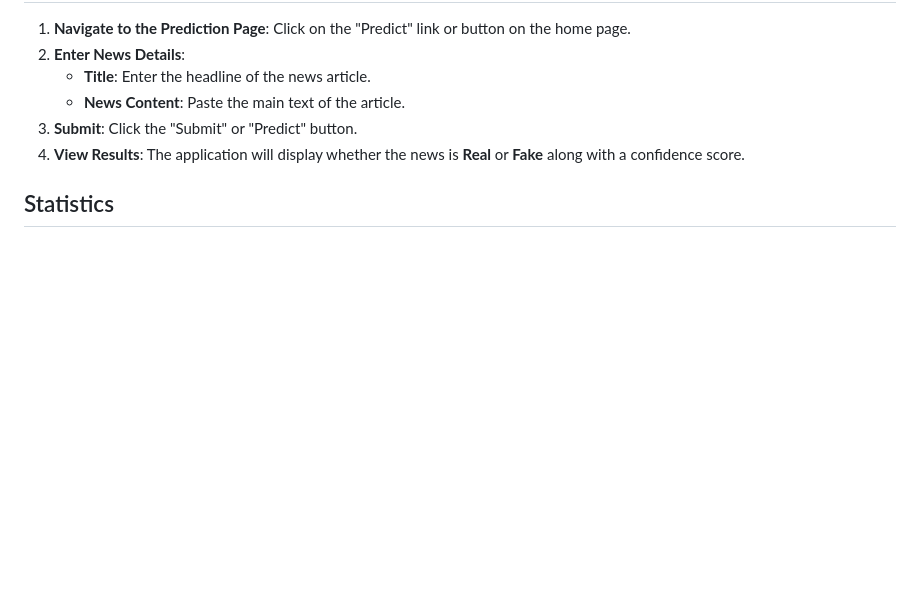
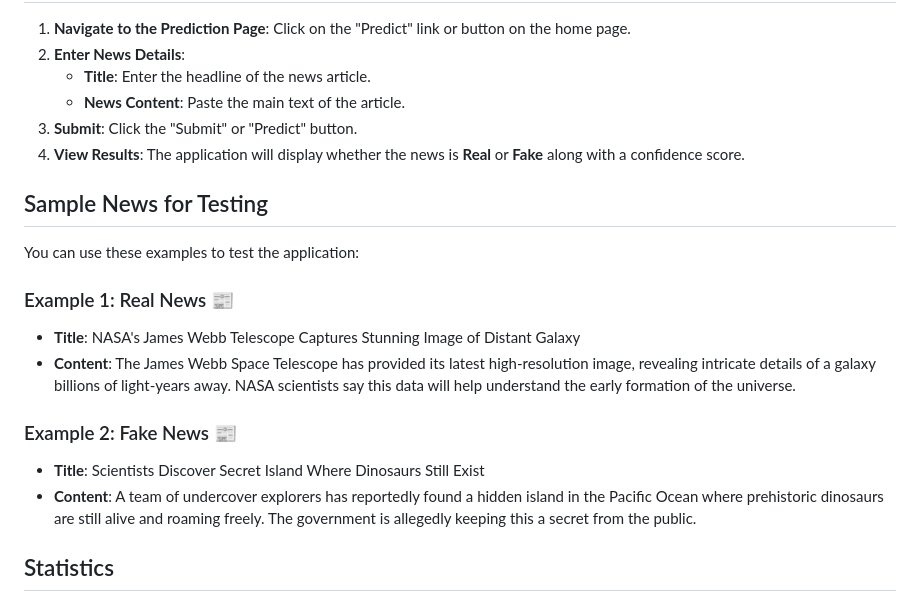
Before and after one commit to Sonali1249/Fake-News-detection, a Markdown page: README.md, the part around the change. Drawn GitHub-style; blank space fills up the shorter version.

Commit message:
Added sample news examples for testing to README

```diff
--- a/README.md
+++ b/README.md
@@ -120,6 +120,18 @@ You can deploy this project for free on [Streamlit Cloud](https://streamlit.io/c
 3. **Submit**: Click the "Submit" or "Predict" button.
 4. **View Results**: The application will display whether the news is **Real** or **Fake** along with a confidence score.
 
+## Sample News for Testing
+
+You can use these examples to test the application:
+
+### Example 1: Real News 📰
+- **Title**: NASA's James Webb Telescope Captures Stunning Image of Distant Galaxy
+- **Content**: The James Webb Space Telescope has provided its latest high-resolution image, revealing intricate details of a galaxy billions of light-years away. NASA scientists say this data will help understand the early formation of the universe.
+
+### Example 2: Fake News 📰
+- **Title**: Scientists Discover Secret Island Where Dinosaurs Still Exist
+- **Content**: A team of undercover explorers has reportedly found a hidden island in the Pacific Ocean where prehistoric dinosaurs are still alive and roaming freely. The government is allegedly keeping this a secret from the public.
+
 ## Statistics
 
 You can also view the dataset statistics by navigating to `http://127.0.0.1:5000/statistics`, which shows the distribution of real vs. fake news articles in the training dataset.
```
